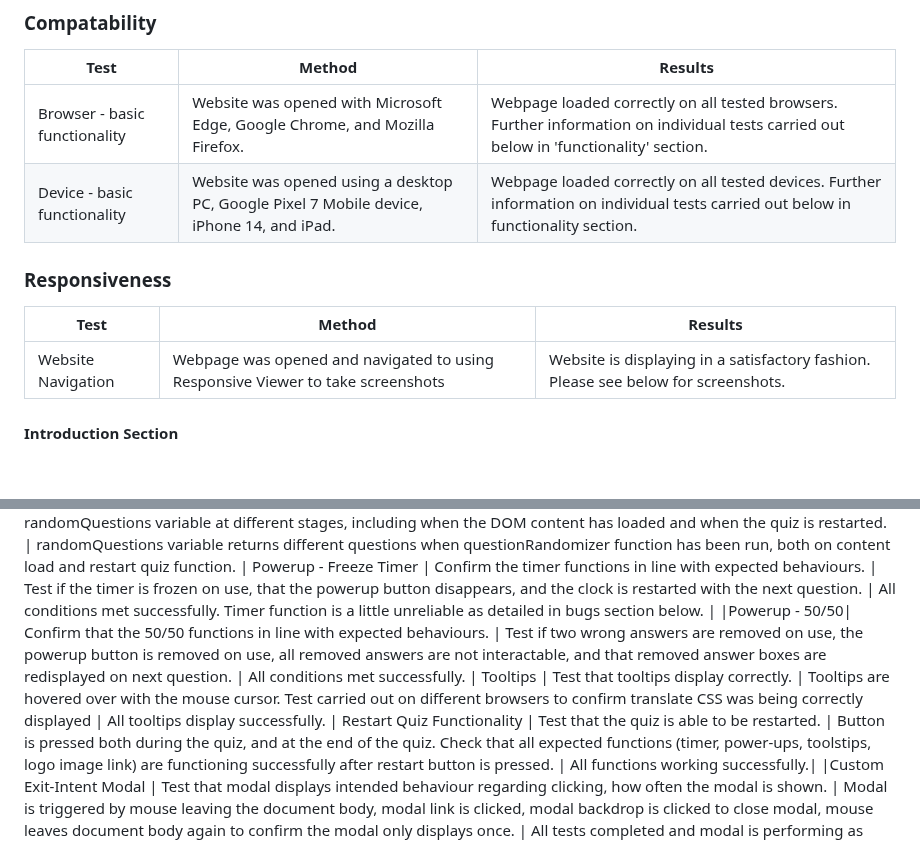
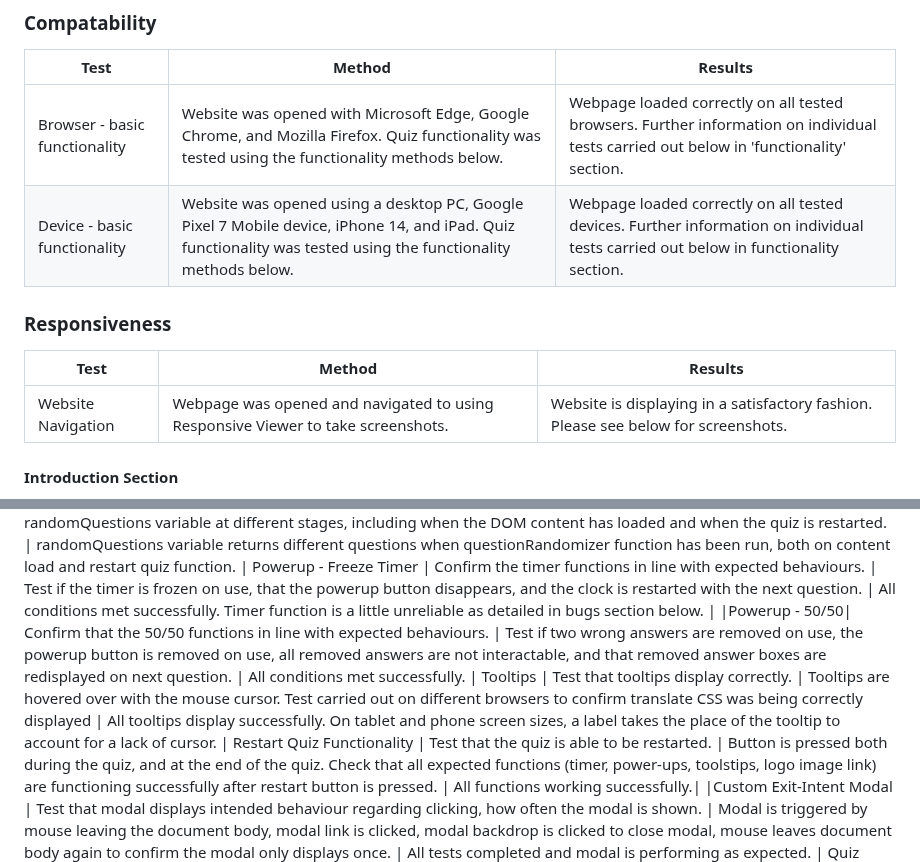
Before and after one commit to Morgana-S/quizzle, a Markdown page: TESTING.md, 2 parts joined by grey strips. Drawn GitHub-style; blank space fills up the shorter version.

Commit message:
Add detail to functionality testing

```diff
--- a/TESTING.md
+++ b/TESTING.md
@@ -3,12 +3,12 @@
 ### Compatability
 | Test | Method | Results |
 | --- | --- |---|
-|Browser - basic functionality | Website was opened with Microsoft Edge, Google Chrome, and Mozilla Firefox. | Webpage loaded correctly on all tested browsers. Further information on individual tests carried out below in 'functionality' section.
-| Device - basic functionality | Website was opened using a desktop PC, Google Pixel 7 Mobile device, iPhone 14, and iPad. | Webpage loaded correctly on all tested devices. Further information on individual tests carried out below in functionality section.
+|Browser - basic functionality | Website was opened with Microsoft Edge, Google Chrome, and Mozilla Firefox. Quiz functionality was tested using the functionality methods below. | Webpage loaded correctly on all tested browsers. Further information on individual tests carried out below in 'functionality' section.
+| Device - basic functionality | Website was opened using a desktop PC, Google Pixel 7 Mobile device, iPhone 14, and iPad. Quiz functionality was tested using the functionality methods below. | Webpage loaded correctly on all tested devices. Further information on individual tests carried out below in functionality section.
 ### Responsiveness
 | Test | Method | Results |
 | --- | --- | --- |
-| Website Navigation | Webpage was opened and navigated to using Responsive Viewer to take screenshots | Website is displaying in a satisfactory fashion. Please see below for screenshots.
+| Website Navigation | Webpage was opened and navigated to using Responsive Viewer to take screenshots. | Website is displaying in a satisfactory fashion. Please see below for screenshots.
 #### Introduction Section
 ![iPhone Pro - Introduction Section](/documentation/testing-images/introduction-iphone-pro.png)
 ![iPhone 14 - Introduction Section](/documentation/testing-images/introduction-iphone.png)
@@ -37,7 +37,7 @@ The following tests were carried out to determine the functionality of the websi
 |Randomized Questions| Confirm that quiz is loading random questions each time the game is started. | Call the randomQuestions variable at different stages, including when the DOM content has loaded and when the quiz is restarted. | randomQuestions variable returns different questions when questionRandomizer function has been run, both on content load and restart quiz function. |
 Powerup - Freeze Timer | Confirm the timer functions in line with expected behaviours. | Test if the timer is frozen on use, that the powerup button disappears, and the clock is restarted with the next question. | All conditions met successfully. Timer function is a little unreliable as detailed in bugs section below. |
 |Powerup - 50/50| Confirm that the 50/50 functions in line with expected behaviours. | Test if  two wrong answers are removed on use, the powerup button is removed on use, all removed answers are not interactable, and that removed answer boxes are redisplayed on next question. | All conditions met successfully. |
-Tooltips | Test that tooltips display correctly. | Tooltips are hovered over with the mouse cursor. Test carried out on different browsers to confirm translate CSS was being correctly displayed | All tooltips display successfully. |
+Tooltips | Test that tooltips display correctly. | Tooltips are hovered over with the mouse cursor. Test carried out on different browsers to confirm translate CSS was being correctly displayed | All tooltips display successfully. On tablet and phone screen sizes, a label takes the place of the tooltip to account for a lack of cursor. |
 Restart Quiz Functionality | Test that the quiz is able to be restarted. | Button is pressed both during the quiz, and at the end of the quiz. Check that all expected functions (timer, power-ups, toolstips, logo image link) are functioning successfully after restart button is pressed. | All functions working successfully.|
 |Custom Exit-Intent Modal | Test that modal displays intended behaviour regarding clicking, how often the modal is shown. | Modal is triggered by mouse leaving the document body, modal link is clicked, modal backdrop is clicked to close modal, mouse leaves document body again to confirm the modal only displays once. | All tests completed and modal is performing as expected. |
 Quiz Buttons | Test that all quiz buttons are functional, both before and after powerup usage. | Go through the quiz, selecting one button for each answer 10 times, using a powerup and repeating the previous test. Restart the quiz and carry out the same tests again.| All quiz buttons maintained functionality both before and after powerup usage and after restarting the quiz.|
```
